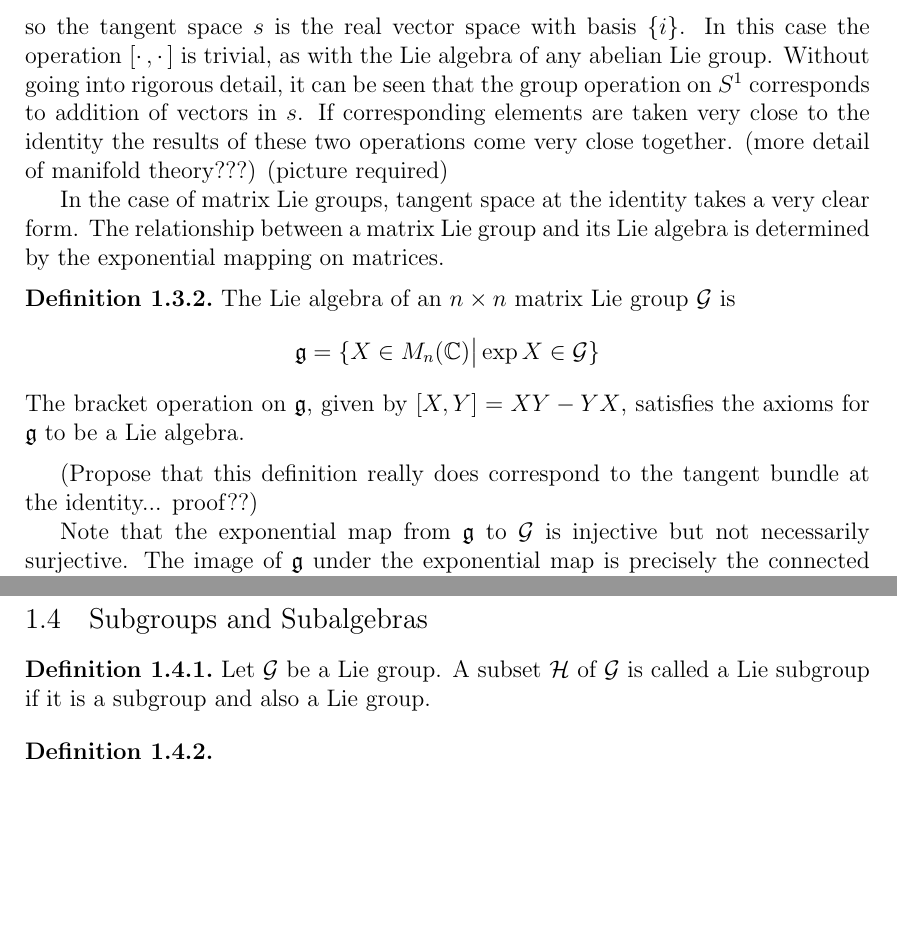
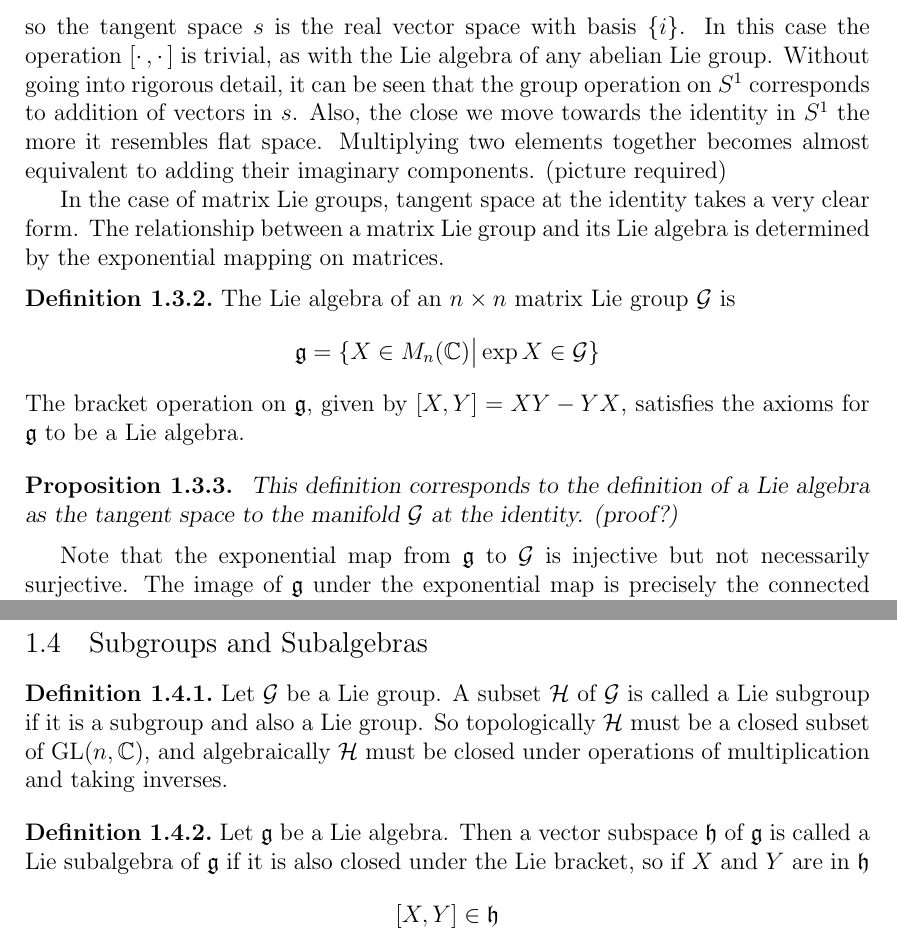
Before and after one commit to Augustinerplatz/ThesisDraft, a LaTeX thesis (thesis_draft.tex): two parts of pages 6 and 8 of 23 before the commit and two parts of pages 6 and 8 of 24 after it, joined at a grey line, cut so that both start at the same text, the shorter picture padded with empty space. Compiled offline with pdfLaTeX; a LaTeX package or settings file that is missing is left out.

Commit message:
alterations of chapter 1

```diff
--- a/thesis_draft.tex
+++ b/thesis_draft.tex
@@ -201,9 +202,8 @@ At the identity, $1=e^{0}$,
 \[ g' (0) = i \]
 so the tangent space $s$ is the real vector space with basis $\{i\}$.
 In this case the operation $[\cdotp, \cdotp]$ is trivial, as with the Lie algebra of any abelian Lie group.
-Without going into rigorous detail, it can be seen that the group operation on $S^1$ corresponds to addition of
-vectors in $s$. If corresponding elements are taken very close to the identity the results of these two operations
-come very close together. (more detail of manifold theory???)
+Without going into rigorous detail, it can be seen that the group operation on $S^{1}$ corresponds to addition of
+vectors in $s$. Also, the close we move towards the identity in $S^{1}$ the more it resembles flat space. Multiplying two elements together becomes almost equivalent to adding their imaginary components.
 (picture required)
 
 In the case of matrix Lie groups, tangent space at the identity takes a very clear form. The relationship between a
@@ -217,10 +217,11 @@ The Lie algebra of an $n \times n$ matrix Lie group $\G$ is
 The bracket operation on $\g$, given by $[X,Y]=XY-YX$, satisfies the axioms for $\g$ to be a Lie algebra.
 \end{Definition}
 
-(Propose that this definition really does correspond to the tangent bundle at the identity... proof??)
+\begin{Proposition}
+This definition corresponds to the definition of a Lie algebra as the tangent space to the manifold $\G$ at the identity. (proof?)
+\end{Proposition}
 
-Note that the exponential map from $\g$ to $\G$ is injective but not necessarily surjective. The image of $\g$
-under the exponential map is precisely the connected component of $\G$ containing the identity $e$. (proof). In the case that $\G$ is connected, the inverse of the map $\exp : \g \longrightarrow \G $ is called the matrix logarithm map, $\log : \G \longrightarrow \g $.
+Note that the exponential map from $\g$ to $\G$ is injective but not necessarily surjective. The image of $\g$ under the exponential map is precisely the connected component of $\G$ containing the identity $e$. (proof). In the case that $\G$ is connected, the inverse of the map $\exp : \g \longrightarrow \G $ is called the matrix logarithm map, $\log : \G \longrightarrow \g $.
 
 \begin{Proposition}\label{Lie algebra of Heisenberg group}
 The Lie algebra of the Heisenberg group, $$\G = \left\{ \begin{bmatrix} 1 & x & z \\ 0 & 1 & y \\ 0 & 0 & 1 \end{bmatrix} \bigg| x,y, z \in \R \right\}$$ is
@@ -277,7 +278,10 @@ In this notation, the bracket operation on two elements of $\g$ is given by
 \section{Subgroups and Subalgebras}
 
 \begin{Definition}\label{Lie subgroup}
-Let $\G$ be a Lie group. A subset $\mathcal{H}$ of $\G$ is called a Lie subgroup if it is a subgroup and also a Lie group.
+Let $\G$ be a Lie group. A subset $\mathcal{H}$ of $\G$ is called a Lie subgroup if it is a subgroup and also a Lie group. So topologically $\mathcal{H}$ must be a closed subset of $\mathrm{GL}(n,\C)$, and algebraically $\mathcal{H}$ must be closed under operations of multiplication and taking inverses.
 \end{Definition}
 
 \begin{Definition}\label{Lie subalgebra}
+Let $\g$ be a Lie algebra. Then a vector subspace $\mathfrak{h}$ of $\g$ is called a Lie subalgebra of $\g$ if it is also closed under the Lie bracket, so if $X$ and $Y$ are in $\mathfrak{h}$
+\[
+[X,Y] \in \mathfrak{h}
```
Also changed, not shown: thesis_draft.tex (23 more changed lines).
